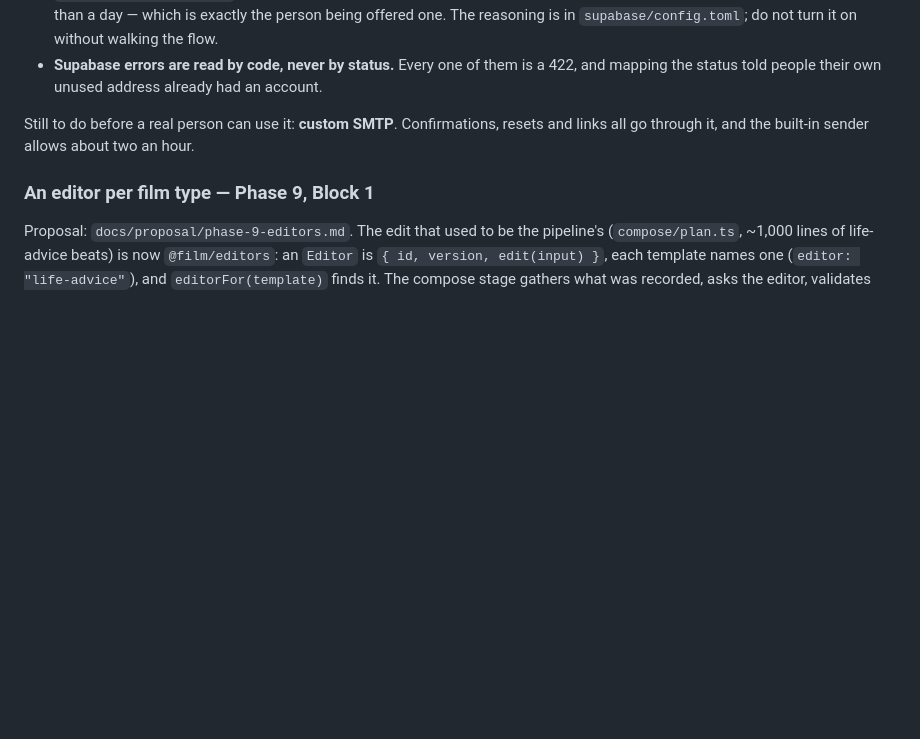
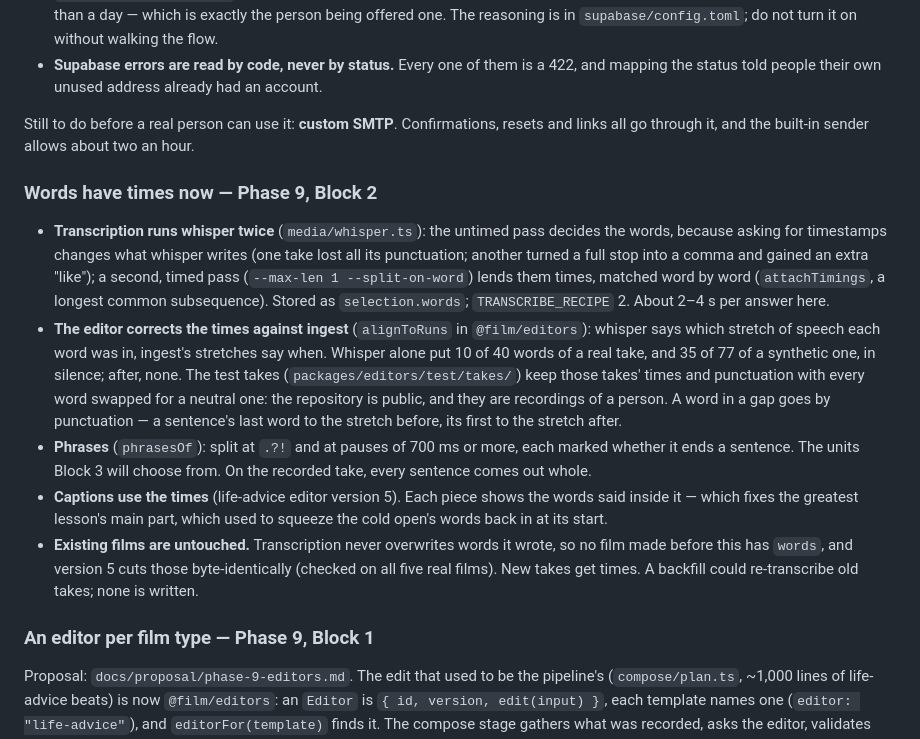
Before and after one commit to lordofdorne/Film, a Markdown page: docs/CHECKPOINT.md, the part around the change. Drawn GitHub-style; blank space fills up the shorter version.

Commit message:
Checkpoint: Phase 9, Block 2
Co-Authored-By: Claude Opus 5.5 <noreply@anthropic.com>

```diff
--- a/docs/CHECKPOINT.md
+++ b/docs/CHECKPOINT.md
@@ -586,6 +586,35 @@ Still to do before a real person can use it: **custom SMTP**. Confirmations,
 resets and links all go through it, and the built-in sender allows about two
 an hour.
 
+### Words have times now — Phase 9, Block 2
+
+- **Transcription runs whisper twice** (`media/whisper.ts`): the untimed pass
+  decides the words, because asking for timestamps changes what whisper
+  writes (one take lost all its punctuation; another turned a full stop into
+  a comma and gained an extra "like"); a second, timed pass
+  (`--max-len 1 --split-on-word`) lends them times, matched word by word
+  (`attachTimings`, a longest common subsequence). Stored as
+  `selection.words`; `TRANSCRIBE_RECIPE` 2. About 2–4 s per answer here.
+- **The editor corrects the times against ingest** (`alignToRuns` in
+  `@film/editors`): whisper says which stretch of speech each word was in,
+  ingest's stretches say when. Whisper alone put 10 of 40 words of a real
+  take, and 35 of 77 of a synthetic one, in silence; after, none. The test
+  takes (`packages/editors/test/takes/`) keep those takes' times and
+  punctuation with every word swapped for a neutral one: the repository is
+  public, and they are recordings of a person. A word in a
+  gap goes by punctuation — a sentence's last word to the stretch before, its
+  first to the stretch after.
+- **Phrases** (`phrasesOf`): split at `.?!` and at pauses of 700 ms or more,
+  each marked whether it ends a sentence. The units Block 3 will choose from.
+  On the recorded take, every sentence comes out whole.
+- **Captions use the times** (life-advice editor version 5). Each piece shows
+  the words said inside it — which fixes the greatest lesson's main part,
+  which used to squeeze the cold open's words back in at its start.
+- **Existing films are untouched.** Transcription never overwrites words it
+  wrote, so no film made before this has `words`, and version 5 cuts those
+  byte-identically (checked on all five real films). New takes get times. A
+  backfill could re-transcribe old takes; none is written.
+
 ### An editor per film type — Phase 9, Block 1
 
 Proposal: `docs/proposal/phase-9-editors.md`. The edit that used to be the
```
Also changed, not shown: docs/proposal/phase-9-editors.md (+1 -1 lines).
